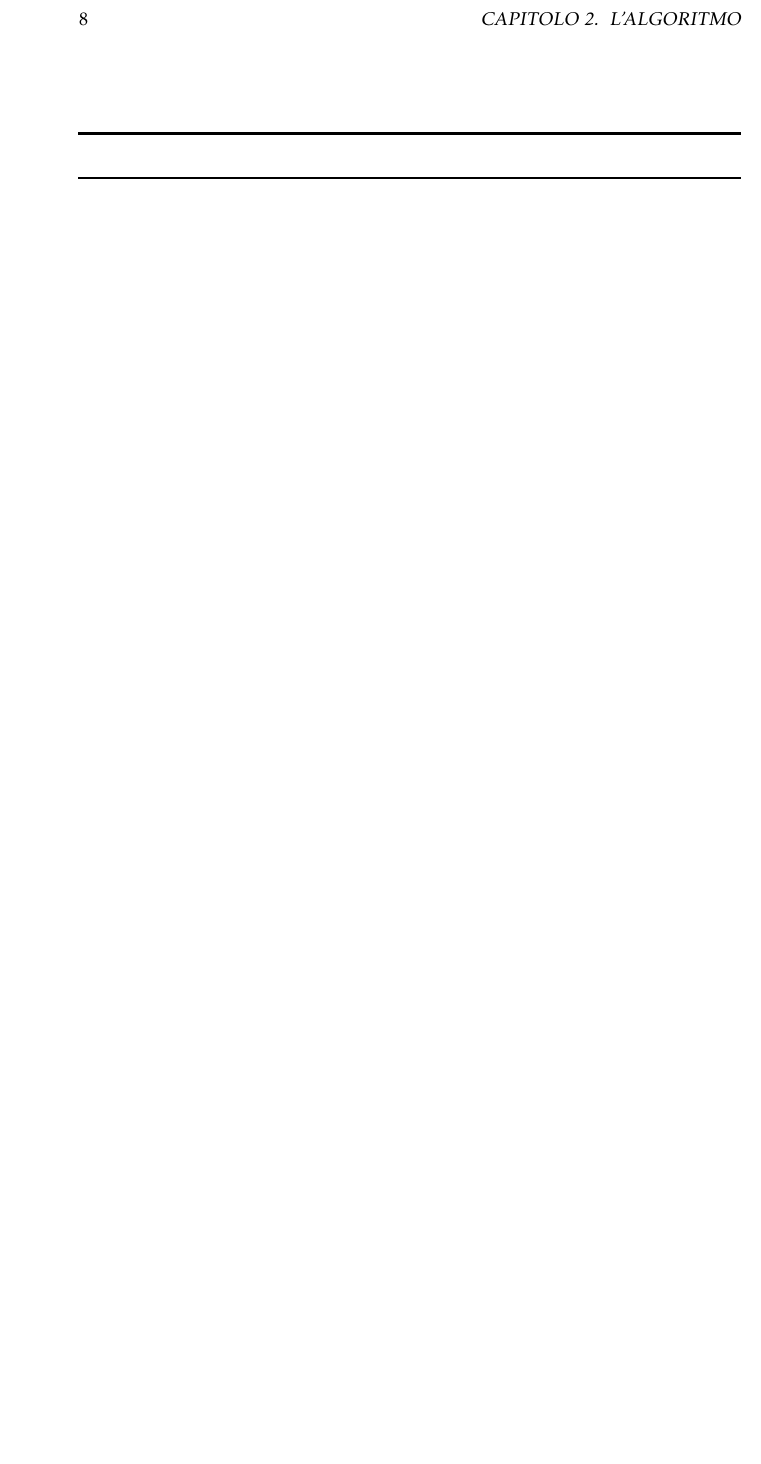
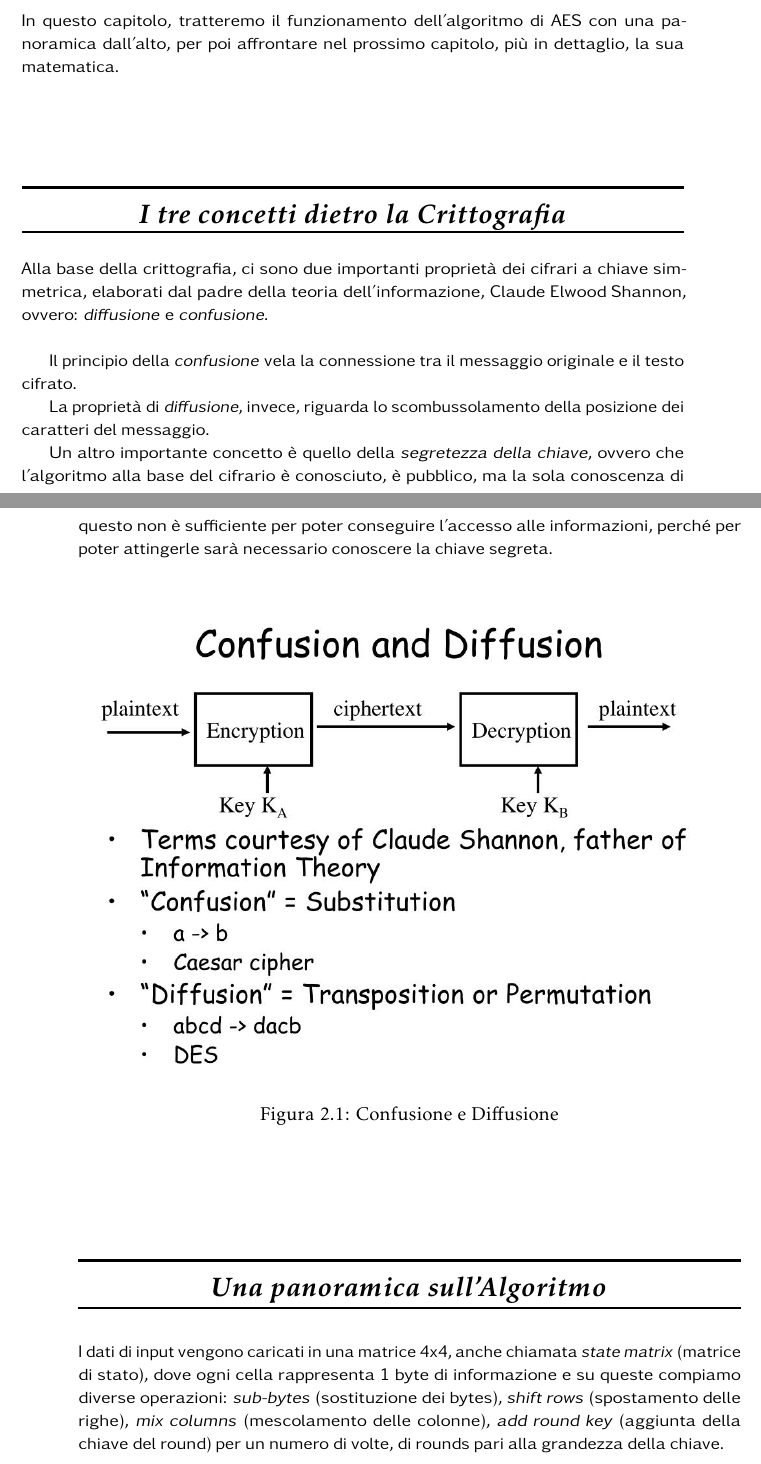
Before and after one commit to LucaR01/AES, a LaTeX thesis (AES.tex, which reads Algoritmo.tex): part of page 12 of 14 before the commit and two parts of pages 11 and 12 of 16 after it, the two joined at a grey line, cut at the place of the change, the shorter picture padded with empty space. The pictures show the PDF file AES.pdf that the author committed with the source.

Commit message:
Add first half draft of chapter 2 The Algorithm

```diff
--- a/Algoritmo.tex
+++ b/Algoritmo.tex
@@ -29,20 +29,31 @@
 
 \section{Introduzione}
 
-%In questo capitolo, tratteremo il funzionamento dell'algoritmo di AES con una panoramica dall'alto, per poi affrontare nel prossimo capitolo, più in dettaglio, la matematica dietro a questo. %TODO: "dietro a questo" suona male, meglio trovare qualcos'altro.
+\textsf{\small In questo capitolo, tratteremo il funzionamento dell'algoritmo di AES con una panoramica dall'alto, per poi affrontare nel prossimo capitolo, più in dettaglio, la sua matematica.}
 
-%TODO: In questo capitolo affronteremo il funzionamento dell'algoritmo di AES più nel dettaglio/con una visione dall'alto, per poi trattare nel prossimo capitolo la matematica dietro all'\emph{Advanced Encryption Standard}.
+% ----------------- SECTION: I TRE CONCETTI DIETRO LA CRITTOGRAFI ----------------------
 
-% ---------------------------- SECTION:  ----------------------------------
+%\newpage
 
-\newpage
+\section{I tre concetti dietro la Crittografia} %TODO: Le tre idee/concetti/principi dietro la/alla Crittografia
 
-\section{} %TODO: Le tre idee/concetti/principi dietro la Crittografia
+\textsf{\small Alla base della crittografia, ci sono due importanti proprietà dei cifrari a chiave simmetrica, elaborati dal padre della teoria dell'informazione, Claude Elwood Shannon, ovvero: \emph{diffusione} e \emph{confusione}.} \\
 
-%TODO: Alla base della crittografia, ci sono due importanti proprietà/principi dei cifrari a chiave simmetrica, elaborati dal padre della teoria dell'informazione, Claude Elwood Shannon, ovvero: \emph{diffusione} e \emph{confusione}.
+\begin{comment}
+\begin{figure}[H]
+	\centering
+	\includegraphics[width=1\textwidth, height=1\textheight, keepaspectratio]{./images/theory_of_information/confusion_and_diffusion.png}
+	\caption{Confusion and Diffusion}
+	\label{fig:confusion_and_diffusion2}
+\end{figure}
+\end{comment}
 
-%TODO: Il principio/proprietà della \emph{confusione} nasconde/vela la connessione tra il messaggio originale e il messaggio/testo cifrato. [per esempio cifrario di cesare (con annessa immagine volendo)]
+\textsf{\small Il principio della \emph{confusione} vela la connessione tra il messaggio originale e il testo cifrato.} %TODO: messaggio/testo; [per esempio cifrario di cesare (con annessa immagine volendo)]
 
-%TODO: Il principio/proprietà di \emph{diffusione}, invece, riguarda il riordino/ridistribuzione/scombussolamento della posizione delle lettere/caratteri nel/del messaggio/testo. [un semplice esempio potrebbe essere la trasposizione delle colonne in una matrice oppure non lo scrivo.]
+\textsf{\small La proprietà di \emph{diffusione}, invece, riguarda lo scombussolamento della posizione dei caratteri del messaggio.} %TODO: [un semplice esempio potrebbe essere la trasposizione delle colonne in una matrice oppure non lo scrivo.]
 
-%TODO: Un altro concetto/astrazione? molto importante è quello della \emph{segretezza nella chiave}, ovvero che l'algoritmo alla base del cifrario è conosciuto, è pubblico, ma la sola conoscenza di questo non basta/non è sufficiente per poter ottenere/attingere/conseguire l'accesso alle informazioni, perché per poterlo raggiungere/attingere/acquisire/conseguire avraì bisogno/sarà necessario conoscere la chiave segreta. [volendo aggiungere altro sulla teoria dell'informazione, su Shannon, sull'importanza, ecc. Magari aggiungere anche un'immagine.]
+\textsf{\small Un altro importante concetto è quello della \emph{segretezza della chiave}, ovvero che l'algoritmo alla base del cifrario è conosciuto, è pubblico, ma la sola conoscenza di questo non è sufficiente per poter conseguire l'accesso alle informazioni, perché per poter attingerle sarà necessario conoscere la chiave segreta.} %TODO: nella/della chiave; attingere/ottenere; attingerle/acquisire/raggiungere; concetto/astrazione
+
+\begin{figure}[H]
+	\centering
+	\includegraphics[width=1\textwidth, height=1\textheight, keepaspectratio]{./images/theory_of_information/confusion-and-diffusion.png}
@@ -53 +69,2 @@
 
+\section{Una panoramica sull'Algoritmo} %TODO: Una panoramica dell'Algoritmo/Una panoramica sull'Algoritmo (meglio una panoramica sull'algoritmo come nome!) oppure "L'Algoritmo in breve" o "Semplice Overview dell'Algoritmo".
@@ -55,2 +71,15 @@
 
-%TODO: I dati di input vengono caricati in una matrice 4x4, anche chiamata \emph{state matrix} (matrice di stato), ogni cella contiene/rappresenta 1 byte di informazione, su questa compiamo diverse operazioni: sub-bytes (sostituzione dei bytes), shift rows (spostamento delle righe), mix columns (mescolamento delle colonne), add round key (aggiunta della chiave del round) per un numero di volte/rounds pari/in base alla grandezza della chiave. [immagine key size / Rounds]
+\textsf{\small I dati di input vengono caricati in una matrice 4x4, anche chiamata \emph{state matrix} (matrice di stato), dove ogni cella rappresenta 1 byte di informazione e su queste compiamo diverse operazioni: \emph{sub-bytes} (sostituzione dei bytes), \emph{shift rows} (spostamento delle righe), \emph{mix columns} (mescolamento delle colonne), \emph{add round key} (aggiunta della chiave del round) per un numero di volte, di rounds pari alla grandezza della chiave.} %TODO: oppure metterli in un itemize?
+
+\begin{figure}[H]
+	\centering
+	\includegraphics[width=0.8\textwidth, height=0.8\textheight, keepaspectratio]{./images/aes/key_size_and_number_of_rounds.png}
+	\caption{Key Size e Numero di Rounds}
+	\label{fig:aes_key_size_number_of_rounds}
+\end{figure}
+
+\textsf{\small Nel primo round svolgiamo uno XOR tra il messaggio d'input e la chiave segreta.}
+
+\textsf{\small Lo \emph{XOR} (\emph{E\textbf{X}clusive-\textbf{OR}}) bit-a-bit è un'operazione di macsheratura dei bit, dove se i due bit di input sono diversi, allora produrrà un 1 in uscita, altrimenti se sono uguali, uno zero.}
+
+\begin{figure}[H]
@@ -86,3 +152,8 @@
+	\item \textsf{\small \underline{\emph{Sub-bytes}}: } %TODO:
+	\item \textsf{\small \underline{\emph{Shift Rows}}: } %TODO:
+	\item \textsf{\small \underline{\emph{Mix Columns}}: } %TODO:
+	\item \textsf{\small \underline{\emph{Add Round Key}}: } %TODO:
+\end{itemize}
 
 %TODO: Applichiamo il principio/proprietà di \emph{confusione} attraverso il passaggio 'Sub-bytes':
 %TODO: itemize:
```
Also changed, not shown: AES.pdf, images/XOR/XOR-Truth-Table.png (added), images/aes/key_size_and_number_of_rounds.png (added), images/theory_of_information/confusion-and-diffusion.png (added), Algoritmo.tex (63 more changed lines).
